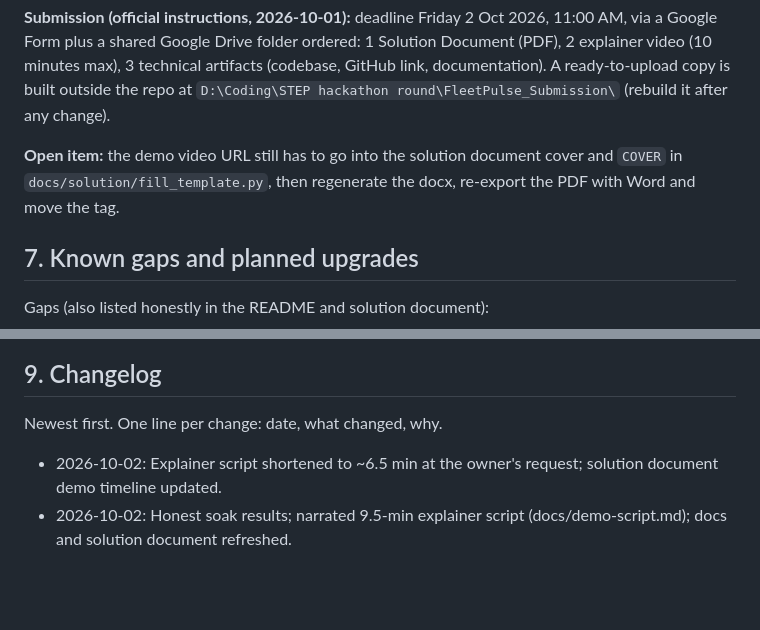
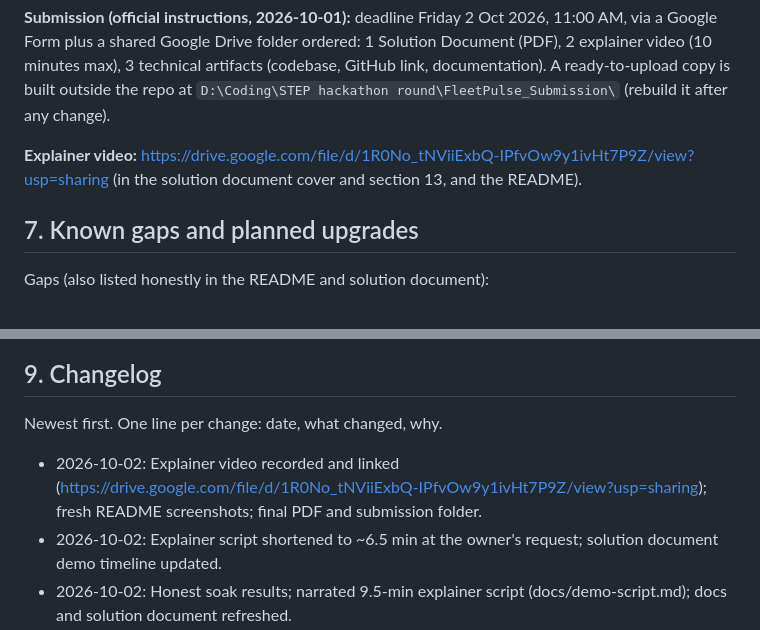
Before and after one commit to JeevanSarasramSS/fleetpulse, a Markdown page: PROJECT_CONTEXT.md, 2 parts joined by grey strips. Drawn GitHub-style; blank space fills up the shorter version.

```diff
--- a/PROJECT_CONTEXT.md
+++ b/PROJECT_CONTEXT.md
@@ -116,8 +116,7 @@ shared Google Drive folder ordered: 1 Solution Document (PDF), 2 explainer video
 artifacts (codebase, GitHub link, documentation). A ready-to-upload copy is built outside the repo at
 `D:\Coding\STEP hackathon round\FleetPulse_Submission\` (rebuild it after any change).
 
-**Open item:** the demo video URL still has to go into the solution document cover and `COVER` in
-`docs/solution/fill_template.py`, then regenerate the docx, re-export the PDF with Word and move the tag.
+**Explainer video:** https://drive.google.com/file/d/1R0No_tNViiExbQ-IPfvOw9y1ivHt7P9Z/view?usp=sharing (in the solution document cover and section 13, and the README).
 
 ## 7. Known gaps and planned upgrades
 
@@ -153,6 +152,7 @@ Upgrade backlog (pick from here, then log it in the changelog):
 
 Newest first. One line per change: date, what changed, why.
 
+- 2026-10-02: Explainer video recorded and linked (https://drive.google.com/file/d/1R0No_tNViiExbQ-IPfvOw9y1ivHt7P9Z/view?usp=sharing); fresh README screenshots; final PDF and submission folder.
 - 2026-10-02: Explainer script shortened to ~6.5 min at the owner's request; solution document demo timeline updated.
 - 2026-10-02: Honest soak results; narrated 9.5-min explainer script (docs/demo-script.md); docs and solution document refreshed.
 - 2026-10-01: Fleet-wide events/s KPI (per-second buckets); soak test script.
```
Also changed, not shown: README.md (+8 -1 lines), docs/evidence/copilot.png (added), 3 other files.
